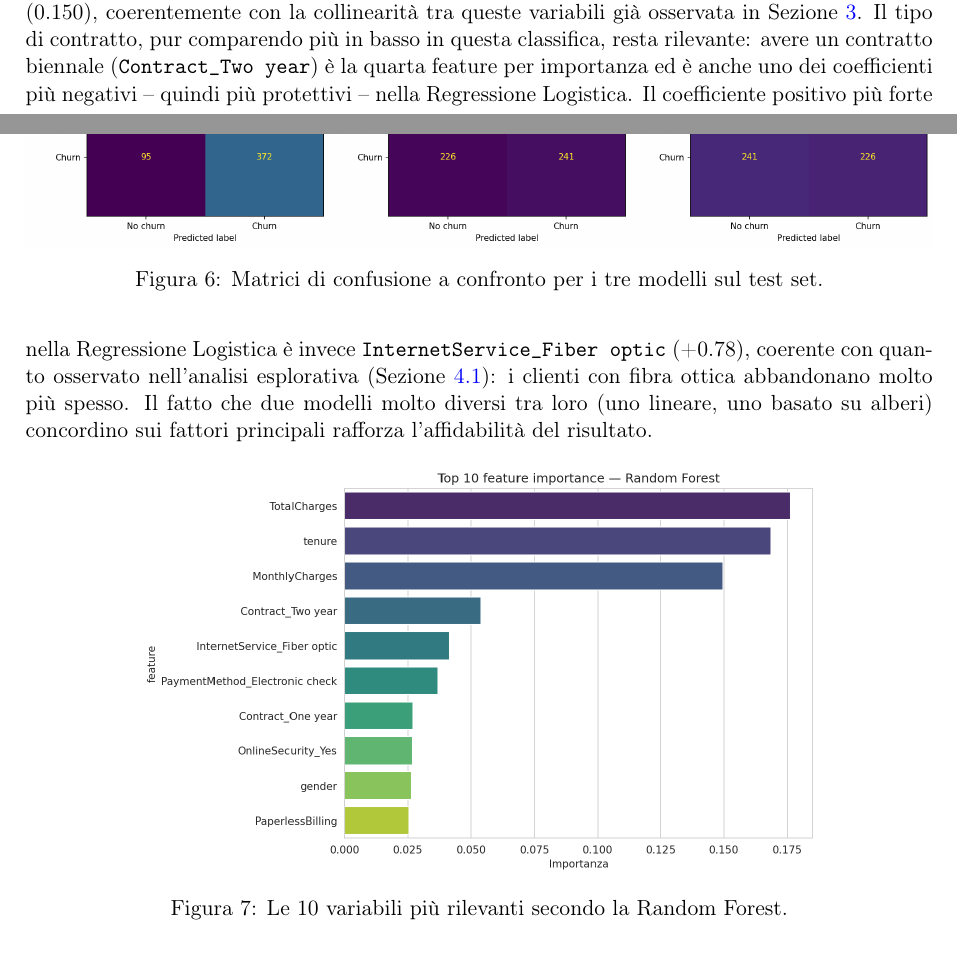
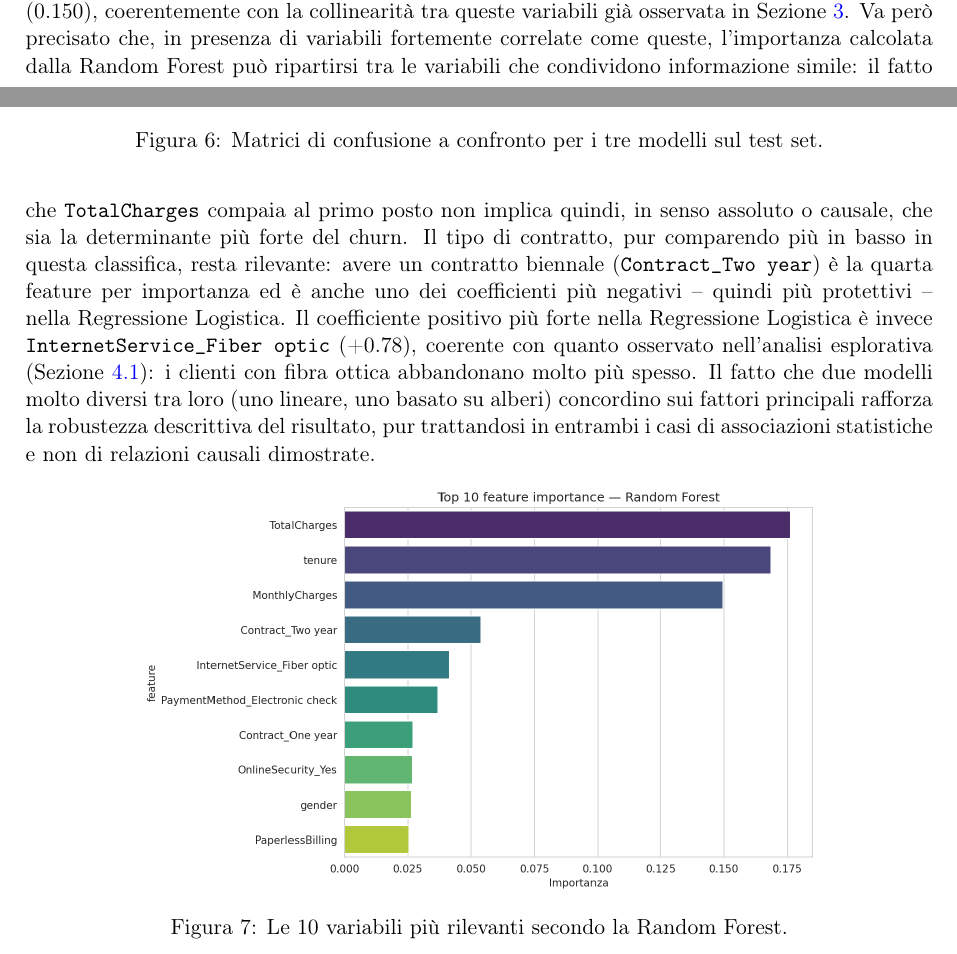
Before and after one commit to ale19ssia/progetto-data-science, a LaTeX paper (report/relazione.tex): two parts of pages 5 and 6 of 7, joined at a grey line, cut so that both start at the same text. Compiled offline with pdfLaTeX.

Commit message:
Fix: linguaggio più prudente su causalità (concordanza modelli, k-NN, feature importance con variabili correlate)

```diff
--- a/report/relazione.tex
+++ b/report/relazione.tex
@@ -164,7 +164,7 @@ Le matrici di confusione dei tre modelli (Figura~\ref{fig:cm}) mostrano nel dett
 \subsection{Fattori pi\`u rilevanti}
 \label{sec:importance}
 
-La Figura~\ref{fig:importance} mostra le dieci variabili con maggiore \emph{feature importance} secondo la Random Forest. Le tre variabili pi\`u rilevanti sono \texttt{TotalCharges} (0.176), \texttt{tenure} (0.169) e \texttt{MonthlyCharges} (0.150), coerentemente con la collinearit\`a tra queste variabili gi\`a osservata in Sezione~\ref{sec:metodologia}. Il tipo di contratto, pur comparendo pi\`u in basso in questa classifica, resta rilevante: avere un contratto biennale (\texttt{Contract\_Two~year}) \`e la quarta feature per importanza ed \`e anche uno dei coefficienti pi\`u negativi -- quindi pi\`u protettivi -- nella Regressione Logistica. Il coefficiente positivo pi\`u forte nella Regressione Logistica \`e invece \texttt{InternetService\_Fiber~optic} (+0.78), coerente con quanto osservato nell'analisi esplorativa (Sezione~\ref{sec:eda}): i clienti con fibra ottica abbandonano molto pi\`u spesso. Il fatto che due modelli molto diversi tra loro (uno lineare, uno basato su alberi) concordino sui fattori principali rafforza l'affidabilit\`a del risultato.
+La Figura~\ref{fig:importance} mostra le dieci variabili con maggiore \emph{feature importance} secondo la Random Forest. Le tre variabili pi\`u rilevanti sono \texttt{TotalCharges} (0.176), \texttt{tenure} (0.169) e \texttt{MonthlyCharges} (0.150), coerentemente con la collinearit\`a tra queste variabili gi\`a osservata in Sezione~\ref{sec:metodologia}. Va per\`o precisato che, in presenza di variabili fortemente correlate come queste, l'importanza calcolata dalla Random Forest pu\`o ripartirsi tra le variabili che condividono informazione simile: il fatto che \texttt{TotalCharges} compaia al primo posto non implica quindi, in senso assoluto o causale, che sia la determinante pi\`u forte del churn. Il tipo di contratto, pur comparendo pi\`u in basso in questa classifica, resta rilevante: avere un contratto biennale (\texttt{Contract\_Two~year}) \`e la quarta feature per importanza ed \`e anche uno dei coefficienti pi\`u negativi -- quindi pi\`u protettivi -- nella Regressione Logistica. Il coefficiente positivo pi\`u forte nella Regressione Logistica \`e invece \texttt{InternetService\_Fiber~optic} (+0.78), coerente con quanto osservato nell'analisi esplorativa (Sezione~\ref{sec:eda}): i clienti con fibra ottica abbandonano molto pi\`u spesso. Il fatto che due modelli molto diversi tra loro (uno lineare, uno basato su alberi) concordino sui fattori principali rafforza la robustezza descrittiva del risultato, pur trattandosi in entrambi i casi di associazioni statistiche e non di relazioni causali dimostrate.
 
 \begin{figure}[htbp]
     \centering
```
Also changed, not shown: report/relazione.pdf, report/relazione.tex (2 more changed lines), 1 other file.
